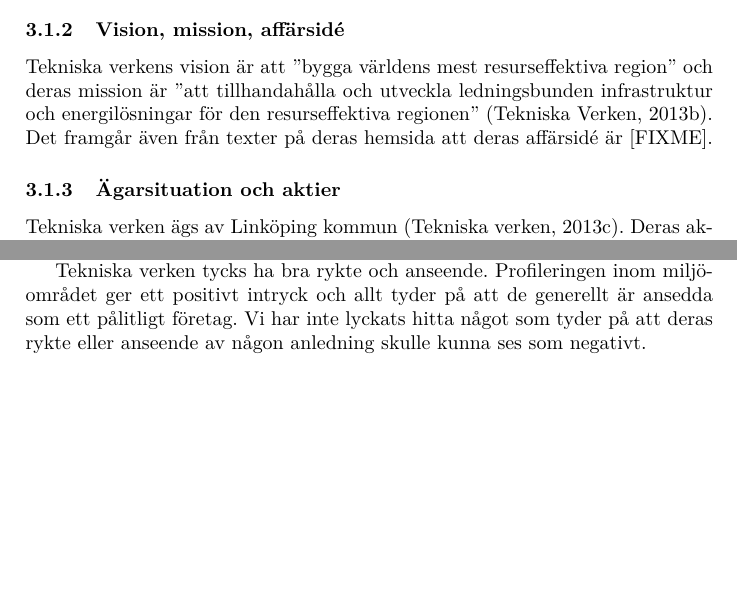
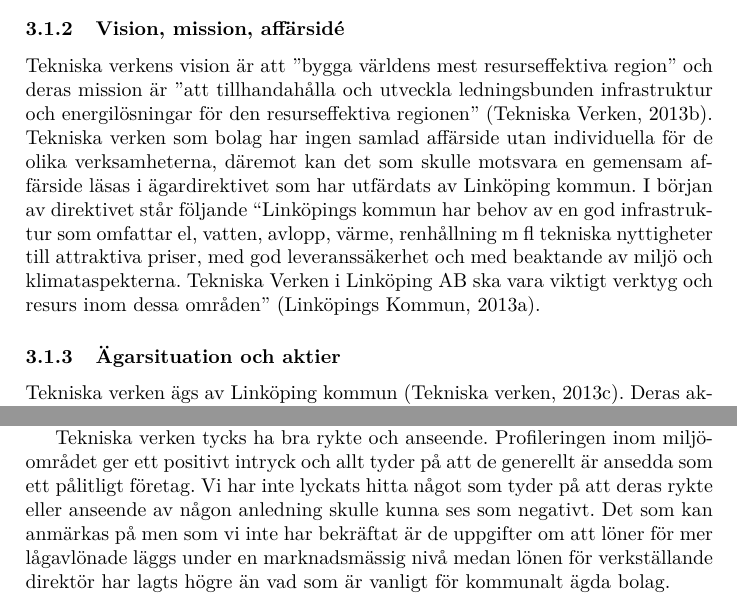
Before and after one commit to noraply/TEAE01, a LaTeX document (rapport/TEAE01_rapport.tex): two parts of pages 4 and 11 of 13 before the commit and two parts of pages 4 and 11 of 14 after it, joined at a grey line, cut so that both start at the same text, the shorter picture padded with empty space. Compiled offline with pdfLaTeX.

Commit message:
skrev på affarside

```diff
--- a/rapport/TEAE01_rapport.tex
+++ b/rapport/TEAE01_rapport.tex
@@ -89,8 +89,8 @@
 Tekniska verkens vision är att ''bygga världens mest resurseffektiva
 region'' och deras mission är ''att tillhandahålla och utveckla
 ledningsbunden infrastruktur och energilösningar för den
-resurseffektiva regionen'' (Tekniska Verken, 2013b). Det framgår även
-från texter på deras hemsida att deras affärsidé är [FIXME].
+resurseffektiva regionen'' (Tekniska Verken, 2013b). Tekniska verken som bolag har
+ingen samlad affärside utan individuella för de olika verksamheterna, däremot kan det som skulle motsvara en gemensam affärside läsas  i ägardirektivet som har utfärdats av Linköping kommun. I början av direktivet står följande ``Linköpings kommun har behov av en god infrastruktur som omfattar el, vatten, avlopp, värme, renhållning m fl tekniska nyttigheter till attraktiva priser, med god leveranssäkerhet och med beaktande av miljö och klimataspekterna. Tekniska Verken i Linköping AB ska vara viktigt verktyg och resurs inom dessa områden'' (Linköpings Kommun, 2013a).
 
 \subsubsection{Ägarsituation och aktier}
 Tekniska verken ägs av Linköping kommun (Tekniska verken, 2013c). Deras
@@ -357,7 +357,7 @@
 Tekniska verken tycks ha bra rykte och anseende. Profileringen inom miljöområdet
 ger ett positivt intryck och allt tyder på att de generellt är ansedda som ett
 pålitligt företag. Vi har inte lyckats hitta något som tyder på att deras rykte
-eller anseende av någon anledning skulle kunna ses som negativt.
+eller anseende av någon anledning skulle kunna ses som negativt. Det som kan anmärkas på men som vi inte har bekräftat är de uppgifter om att löner för mer lågavlönade läggs under en marknadsmässig nivå medan lönen för verkställande direktör har lagts högre än vad som är vanligt för kommunalt ägda bolag.
 
 \newpage
 \section{Referenser}
```
Also changed, not shown: rapport/TEAE01_rapport.tex (11 more changed lines).
